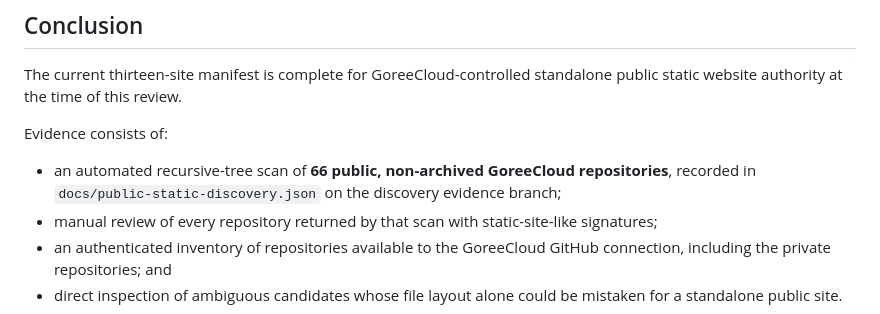
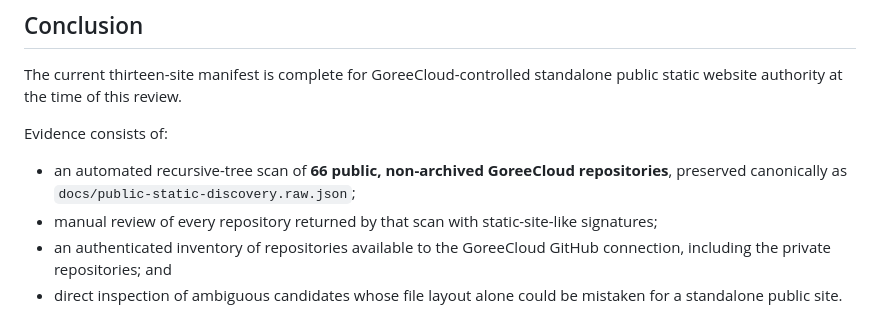
Before and after one commit to GoreeCloud/goreecloud-static-websites, a Markdown page: docs/static-site-discovery-review.md, the part around the change. Rendered like a GitHub page.

Commit message:
docs: point discovery review to canonical raw evidence

```diff
--- a/docs/static-site-discovery-review.md
+++ b/docs/static-site-discovery-review.md
@@ -10,7 +10,7 @@ The current thirteen-site manifest is complete for GoreeCloud-controlled standal
 
 Evidence consists of:
 
-- an automated recursive-tree scan of **66 public, non-archived GoreeCloud repositories**, recorded in `docs/public-static-discovery.json` on the discovery evidence branch;
+- an automated recursive-tree scan of **66 public, non-archived GoreeCloud repositories**, preserved canonically as `docs/public-static-discovery.raw.json`;
 - manual review of every repository returned by that scan with static-site-like signatures;
 - an authenticated inventory of repositories available to the GoreeCloud GitHub connection, including the private repositories; and
 - direct inspection of ambiguous candidates whose file layout alone could be mistaken for a standalone public site.
```
